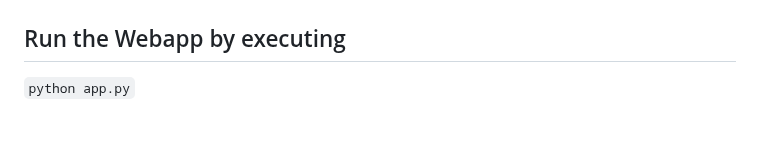
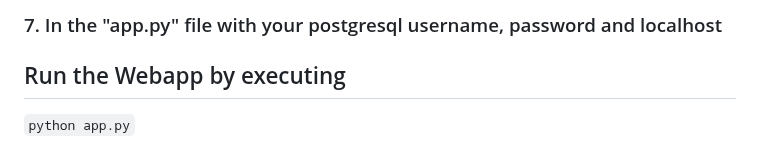
Before and after one commit to raaghavgupta2020/grid_drd, a Markdown page: README.md, the part around one of its changes. Drawn GitHub-style; blank space fills up the shorter version.

```diff
--- a/README.md
+++ b/README.md
@@ -79,3 +96,4 @@
+### 7. In the "app.py" file with your postgresql username, password and localhost
 
 ## Run the Webapp by executing
 `python app.py`
```
Also changed, not shown: other parts of README.md (+17 -0 lines).
